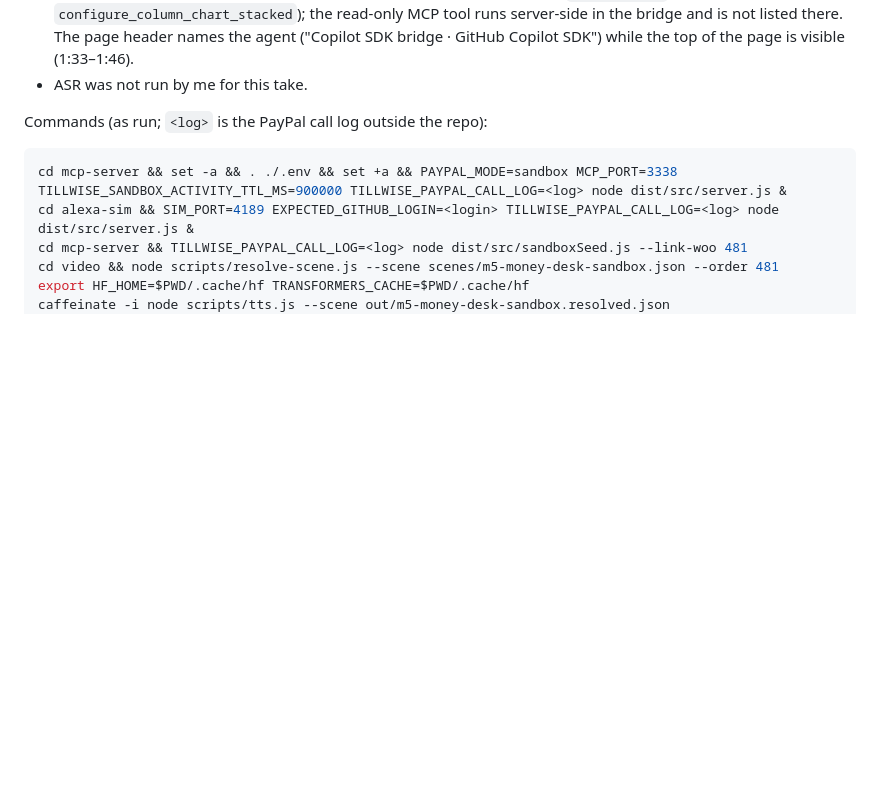
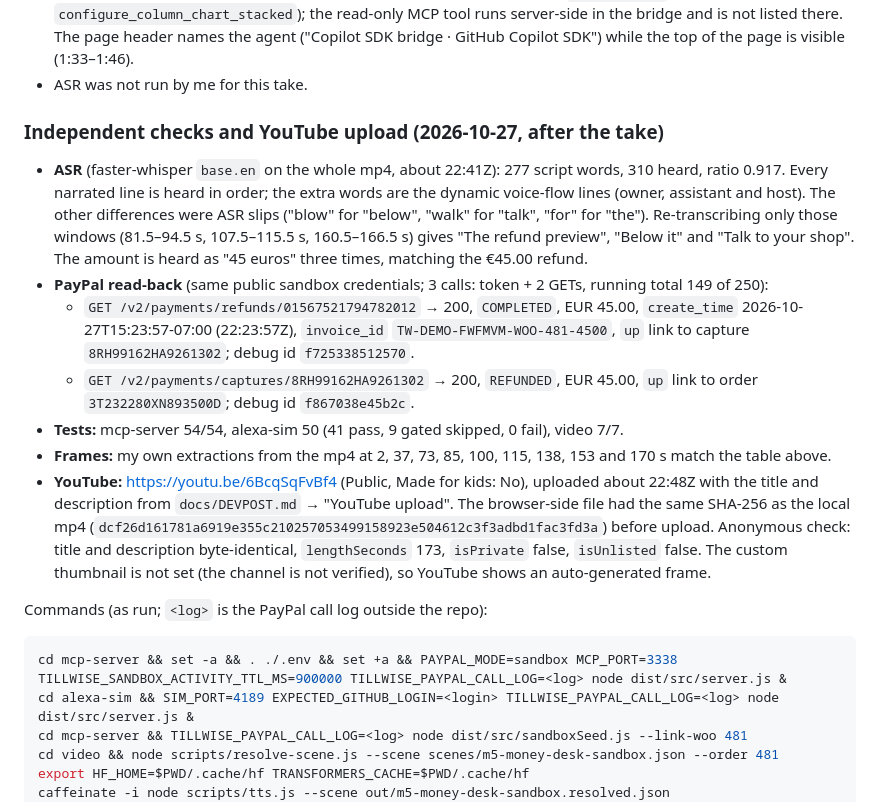
Before and after one commit to dumplingdeveloper/tillwise-paypal-money-desk, a Markdown page: docs/VIDEO_RENDER.md, the part around the change. Rendered like a GitHub page; blank space fills up the shorter version.

```diff
--- a/docs/VIDEO_RENDER.md
+++ b/docs/VIDEO_RENDER.md
@@ -57,6 +57,26 @@ Honest notes:
   the read-only MCP tool runs server-side in the bridge and is not listed there. The page header names the
   agent ("Copilot SDK bridge · GitHub Copilot SDK") while the top of the page is visible (1:33–1:46).
 - ASR was not run by me for this take.
+
+### Independent checks and YouTube upload (2026-10-27, after the take)
+- **ASR** (faster-whisper `base.en` on the whole mp4, about 22:41Z): 277 script words, 310 heard, ratio 0.917. Every
+  narrated line is heard in order; the extra words are the dynamic voice-flow lines (owner, assistant and host). The
+  other differences were ASR slips ("blow" for "below", "walk" for "talk", "for" for "the"). Re-transcribing only those
+  windows (81.5–94.5 s, 107.5–115.5 s, 160.5–166.5 s) gives "The refund preview", "Below it" and "Talk to your shop".
+  The amount is heard as "45 euros" three times, matching the €45.00 refund.
+- **PayPal read-back** (same public sandbox credentials; 3 calls: token + 2 GETs, running total 149 of 250):
+  - `GET /v2/payments/refunds/01567521794782012` → 200, `COMPLETED`, EUR 45.00, `create_time`
+    2026-10-27T15:23:57-07:00 (22:23:57Z), `invoice_id` `TW-DEMO-FWFMVM-WOO-481-4500`, `up` link to capture
+    `8RH99162HA9261302`; debug id `f725338512570`.
+  - `GET /v2/payments/captures/8RH99162HA9261302` → 200, `REFUNDED`, EUR 45.00, `up` link to order
+    `3T232280XN893500D`; debug id `f867038e45b2c`.
+- **Tests:** mcp-server 54/54, alexa-sim 50 (41 pass, 9 gated skipped, 0 fail), video 7/7.
+- **Frames:** my own extractions from the mp4 at 2, 37, 73, 85, 100, 115, 138, 153 and 170 s match the table above.
+- **YouTube:** https://youtu.be/6BcqSqFvBf4 (Public, Made for kids: No), uploaded about 22:48Z with the title and
+  description from `docs/DEVPOST.md` → "YouTube upload". The browser-side file had the same SHA-256 as the local mp4
+  (`dcf26d161781a6919e355c210257053499158923e504612c3f3adbd1fac3fd3a`) before upload. Anonymous check: title and
+  description byte-identical, `lengthSeconds` 173, `isPrivate` false, `isUnlisted` false. The custom thumbnail is not set
+  (the channel is not verified), so YouTube shows an auto-generated frame.
 
 Commands (as run; `<log>` is the PayPal call log outside the repo):
 
```
Also changed, not shown: README.md (+1 -0 lines), docs/DEVPOST.md (+5 -5 lines).
